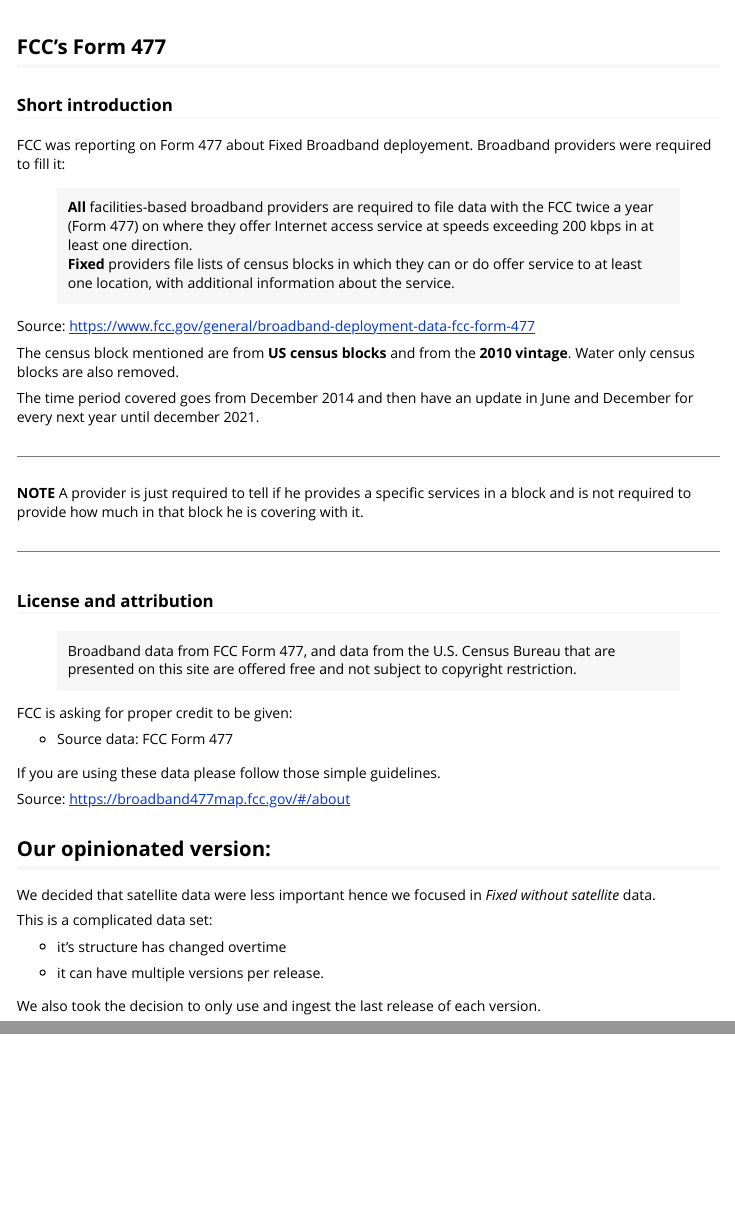
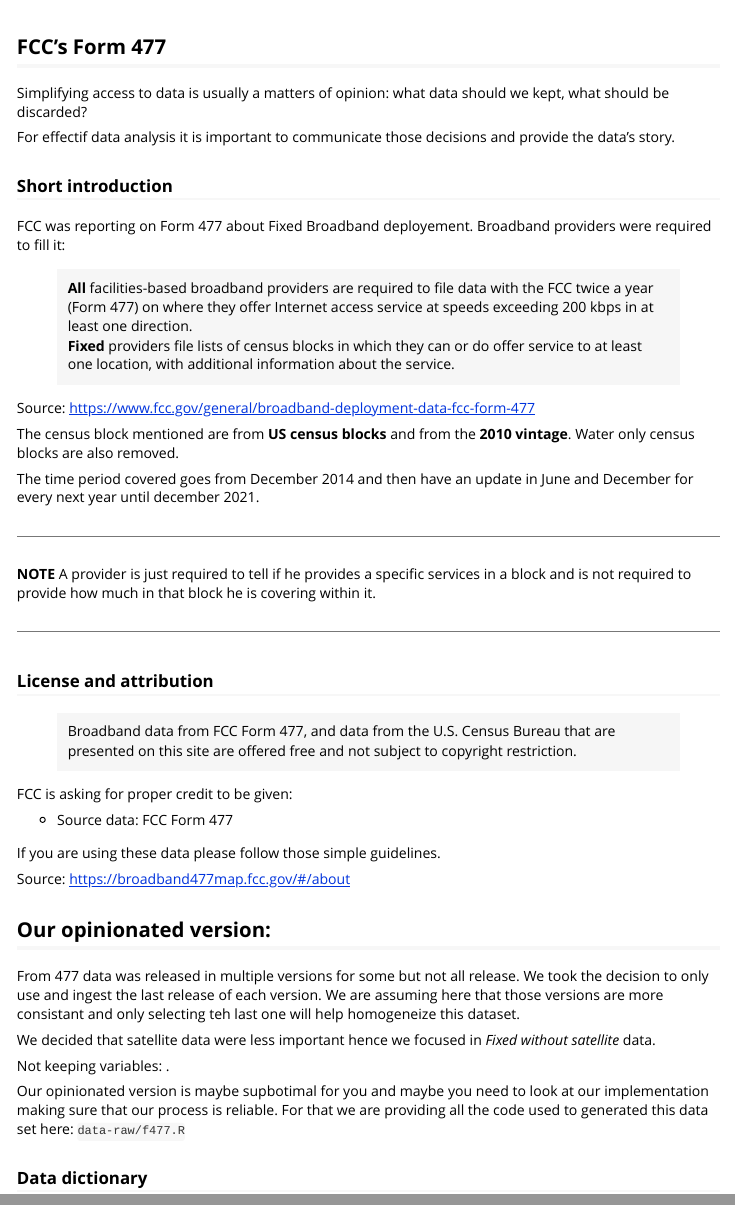
Before and after one commit to ruralinnovation/cori.data.fcc, an R Markdown document (vignettes/articles/f477.Rmd): the page in a window 1100 px wide, from its top, and a second part further down, joined at a grey line. Rendered offline with R 4.5, knitr and Pandoc, with nearby package versions.

Commit message:
data set story

````diff
--- a/vignettes/articles/f477.Rmd
+++ b/vignettes/articles/f477.Rmd
@@ -1,5 +1,10 @@
 ---
 title: "FCC's Form 477"
+output: rmarkdown::html_vignette
+vignette: >
+  %\VignetteIndexEntry{FCC's Form 477"}
+  %\VignetteEngine{knitr::rmarkdown}
+  %\VignetteEncoding{UTF-8}
 ---
 
 ```{r, include = FALSE}
@@ -10,6 +15,10 @@
 ```
 
 ## FCC's Form 477
+
+Simplifying access to data is usually a matters of opinion: what data should we kept, what should be discarded?
+
+For effectif data analysis it is important to communicate those decisions and provide the data's story.
 
 ### Short introduction
 
@@ -28,7 +37,7 @@
 
 <hr>
 **NOTE**
-A provider is just required to tell if he provides a specific services in a block and is not required to provide how much in that block he is covering with it.
+A provider is just required to tell if he provides a specific services in a block and is not required to provide how much in that block he is covering within it.
 <hr>
 
 ### License and attribution
@@ -45,14 +54,16 @@
 
 ## Our opinionated version:
 
+From 477 data was released in multiple versions for some but not all release.
+We took the decision to only use and ingest the last release of each version.
+We are assuming here that those versions are more consistant and only selecting teh last one will help homogeneize this dataset.
+
 We decided that satellite data were less important hence we focused in *Fixed without satellite* data.
 
-This is a complicated data set:
+Not keeping variables: .
 
-- it's structure has changed overtime
-
-- it can have multiple versions per release.
+Our opinionated version is maybe supbotimal for you and maybe you need to look at our implementation making sure that our process is reliable.
+For that we are providing all the code used to generated this data set here: `data-raw/f477.R`
 
 
-
-We also took the decision to only use and ingest the last release of each version.
+### Data dictionary
````
